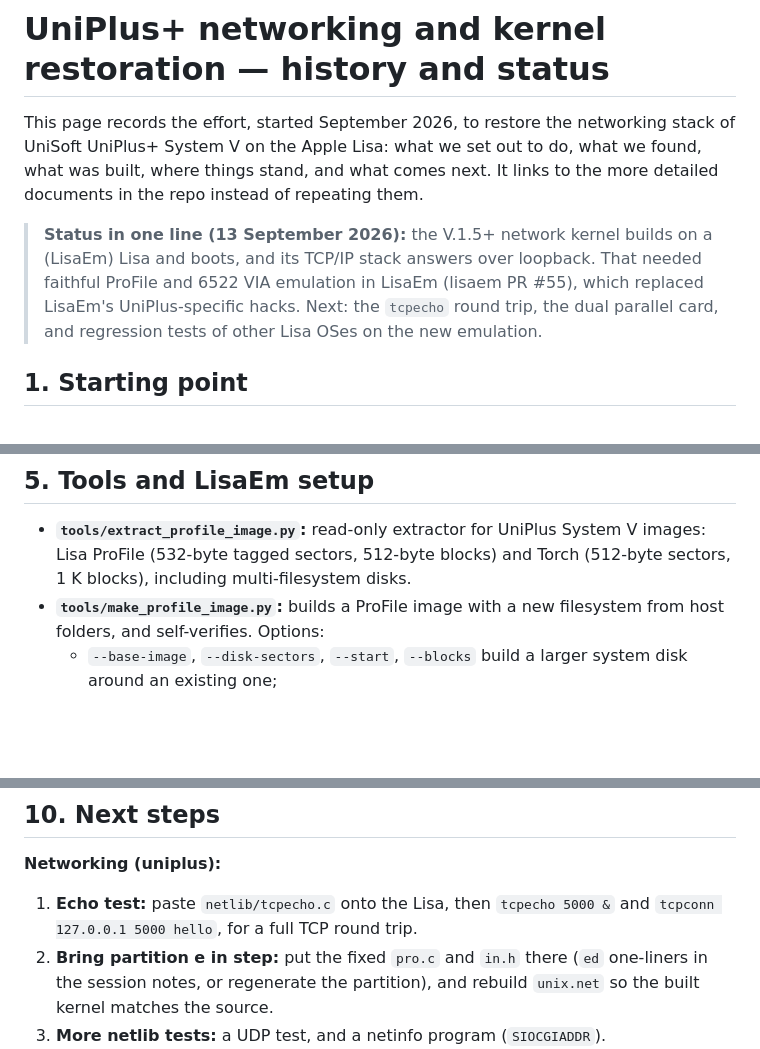
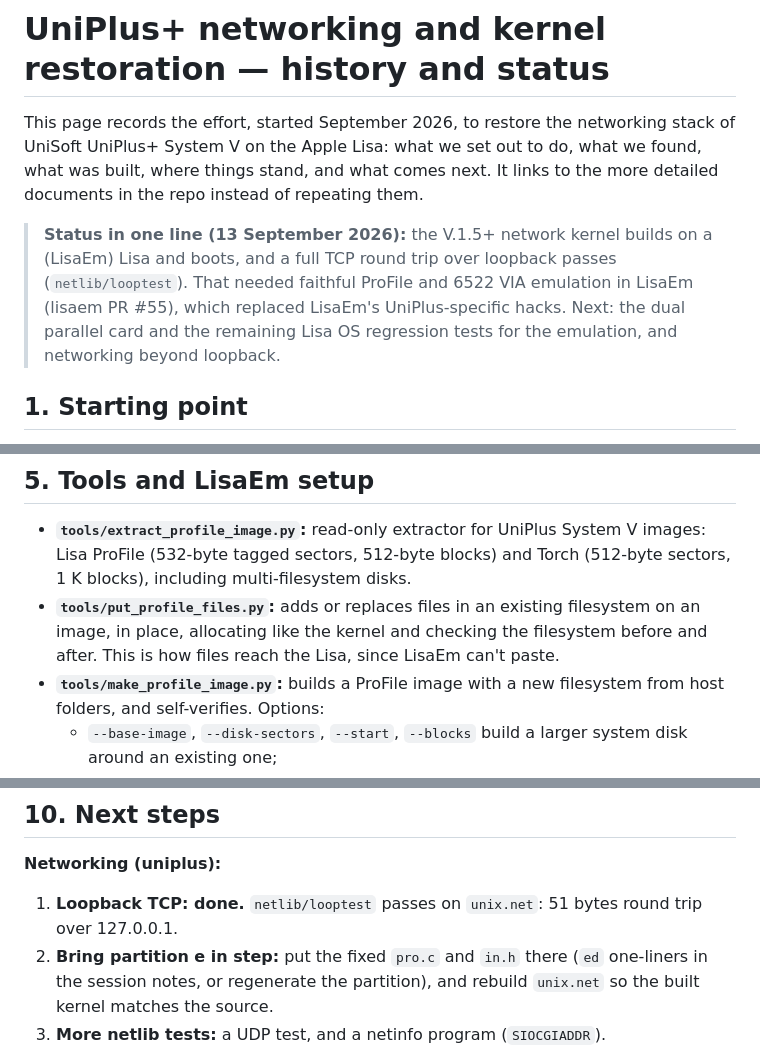
Before and after one commit to arcanebyte/uniplus, a Markdown page: RESTORATION.md, 3 parts joined by grey strips. GitHub-like rendering; blank space fills up the shorter version.

```diff
--- a/RESTORATION.md
+++ b/RESTORATION.md
@@ -2,7 +2,7 @@
 
 This page records the effort, started September 2026, to restore the networking stack of UniSoft UniPlus+ System V on the Apple Lisa: what we set out to do, what we found, what was built, where things stand, and what comes next. It links to the more detailed documents in the repo instead of repeating them.
 
-> **Status in one line (13 September 2026):** the V.1.5+ network kernel builds on a (LisaEm) Lisa and boots, and its TCP/IP stack answers over loopback. That needed faithful ProFile and 6522 VIA emulation in LisaEm (lisaem PR #55), which replaced LisaEm's UniPlus-specific hacks. Next: the `tcpecho` round trip, the dual parallel card, and regression tests of other Lisa OSes on the new emulation.
+> **Status in one line (13 September 2026):** the V.1.5+ network kernel builds on a (LisaEm) Lisa and boots, and a full TCP round trip over loopback passes (`netlib/looptest`). That needed faithful ProFile and 6522 VIA emulation in LisaEm (lisaem PR #55), which replaced LisaEm's UniPlus-specific hacks. Next: the dual parallel card and the remaining Lisa OS regression tests for the emulation, and networking beyond loopback.
 
 ## 1. Starting point
 
@@ -59,6 +59,7 @@ Details: `v1.5/include/PROVENANCE.md`. Every file is labelled ORIGINAL, MODIFIED
 ## 5. Tools and LisaEm setup
 
 - **`tools/extract_profile_image.py`:** read-only extractor for UniPlus System V images: Lisa ProFile (532-byte tagged sectors, 512-byte blocks) and Torch (512-byte sectors, 1 K blocks), including multi-filesystem disks.
+- **`tools/put_profile_files.py`:** adds or replaces files in an existing filesystem on an image, in place, allocating like the kernel and checking the filesystem before and after. This is how files reach the Lisa, since LisaEm can't paste.
 - **`tools/make_profile_image.py`:** builds a ProFile image with a new filesystem from host folders, and self-verifies. Options:
   - `--base-image`, `--disk-sectors`, `--start`, `--blocks` build a larger system disk around an existing one;
   - `--prlmap LETTER` patches that kernel partition table entry;
@@ -187,7 +188,7 @@ Test build: `~/github/lisaem/bin/LisaEm-profile.app`. `bin/LisaEm.app` is the ma
 ## 10. Next steps
 
 **Networking (uniplus):**
-1. **Echo test:** paste `netlib/tcpecho.c` onto the Lisa, then `tcpecho 5000 &` and `tcpconn 127.0.0.1 5000 hello`, for a full TCP round trip.
+1. **Loopback TCP: done.** `netlib/looptest` passes on `unix.net`: 51 bytes round trip over 127.0.0.1.
 2. **Bring partition e in step:** put the fixed `pro.c` and `in.h` there (`ed` one-liners in the session notes, or regenerate the partition), and rebuild `unix.net` so the built kernel matches the source.
 3. **More netlib tests:** a UDP test, and a netinfo program (`SIOCGIADDR`).
 4. **Etherbox emulation in LisaEm** (register-level spec in `if_eb.c`; slirp backend), with a private IP in `conf.c`.
```
Also changed, not shown: lisa-build.md (+7 -1 lines).
